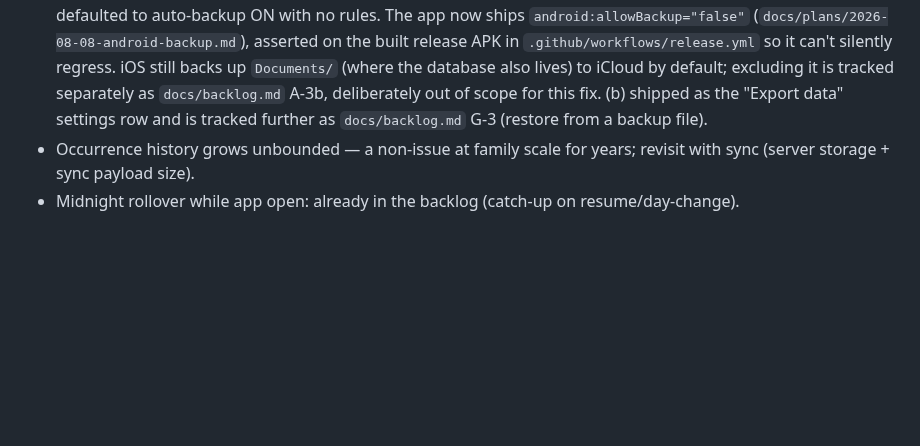
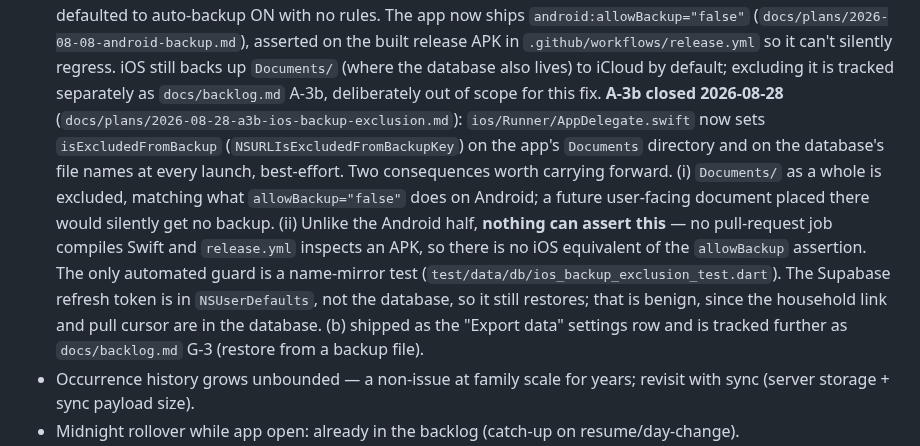
Before and after one commit to igorzamyslov/chore-app, a Markdown page: docs/app-lifecycle.md, the part around the change. Drawn GitHub-style; blank space fills up the shorter version.

Commit message:
Close A-3b in the backlog, correcting two claims it got wrong
Both occurrences of the row (the wave-5 scoping table and the full row) now
carry the CLOSED marker with the original problem statement preserved after a
Was: marker, per the convention A-7 and G-12 use.

The closure records the two corrections the scoping pass turned up rather than
quietly editing them away. The Files column named ios/Runner/Info.plist, but
NSURLIsExcludedFromBackupKey has no Info.plist form -- and the row's own Notes
column already said "at runtime", so it contradicted itself. And the -wal/-shm
sidecars it assumes do not exist: drift leaves sqlite3 in its default
rollback-journal mode, which also means the torn-restore hazard as the row
states it is not reachable, since every committed byte is always in the main
file. The clobber hazard is real and is closed.

app-lifecycle.md G8's D-B1 resolution note said iOS exclusion was still
outstanding; it now records the fix plus the two things that do not carry over
from the Android half -- the exclusion covers all of Documents/, and nothing
in CI can assert it the way release.yml asserts allowBackup on the APK.

```diff
--- a/docs/app-lifecycle.md
+++ b/docs/app-lifecycle.md
@@ -80,7 +80,22 @@ Covered by the existing specs/tests; lifecycle-relevant leftovers:
   release APK in `.github/workflows/release.yml` so it can't silently
   regress. iOS still backs up `Documents/` (where the database also
   lives) to iCloud by default; excluding it is tracked separately as
-  `docs/backlog.md` A-3b, deliberately out of scope for this fix. (b)
+  `docs/backlog.md` A-3b, deliberately out of scope for this fix.
+  **A-3b closed 2026-08-28** (`docs/plans/2026-08-28-a3b-ios-backup-exclusion.md`):
+  `ios/Runner/AppDelegate.swift` now sets `isExcludedFromBackup`
+  (`NSURLIsExcludedFromBackupKey`) on the app's `Documents` directory and
+  on the database's file names at every launch, best-effort. Two
+  consequences worth carrying forward. (i) `Documents/` as a whole is
+  excluded, matching what `allowBackup="false"` does on Android; a
+  future user-facing document placed there would silently get no backup.
+  (ii) Unlike the Android half, **nothing can assert this** — no
+  pull-request job compiles Swift and `release.yml` inspects an APK, so
+  there is no iOS equivalent of the `allowBackup` assertion. The only
+  automated guard is a name-mirror test
+  (`test/data/db/ios_backup_exclusion_test.dart`). The Supabase refresh
+  token is in `NSUserDefaults`, not the database, so it still restores;
+  that is benign, since the household link and pull cursor are in the
+  database. (b)
   shipped as the "Export data" settings row and is tracked further as
   `docs/backlog.md` G-3 (restore from a backup file).
 - Occurrence history grows unbounded — a non-issue at family scale for
```
Also changed, not shown: docs/backlog.md (+2 -2 lines).
